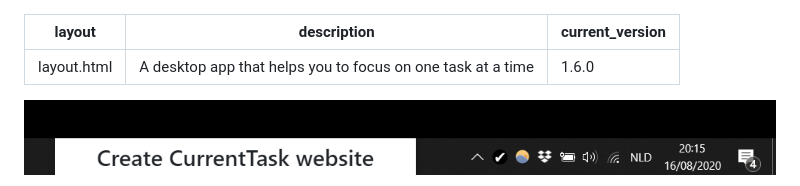
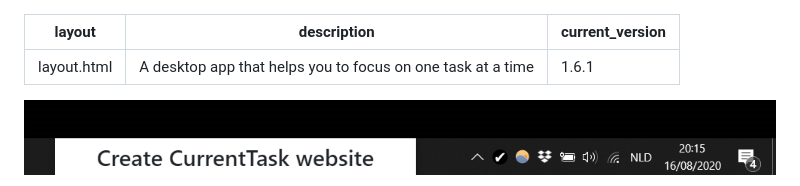
Before and after one commit to mistermicheels/current-task, a Markdown page: _website/index.md, the part around the change. Rendered like a GitHub page.

Commit message:
adjust website to 1.6.1

```diff
--- a/_website/index.md
+++ b/_website/index.md
@@ -1,7 +1,7 @@
 ---
 layout: layout.html
 description: A desktop app that helps you to focus on one task at a time
-current_version: 1.6.0
+current_version: 1.6.1
 ---
 
 ![Basic functionality Windows](./img/screenshots/basic-windows.png)
```
